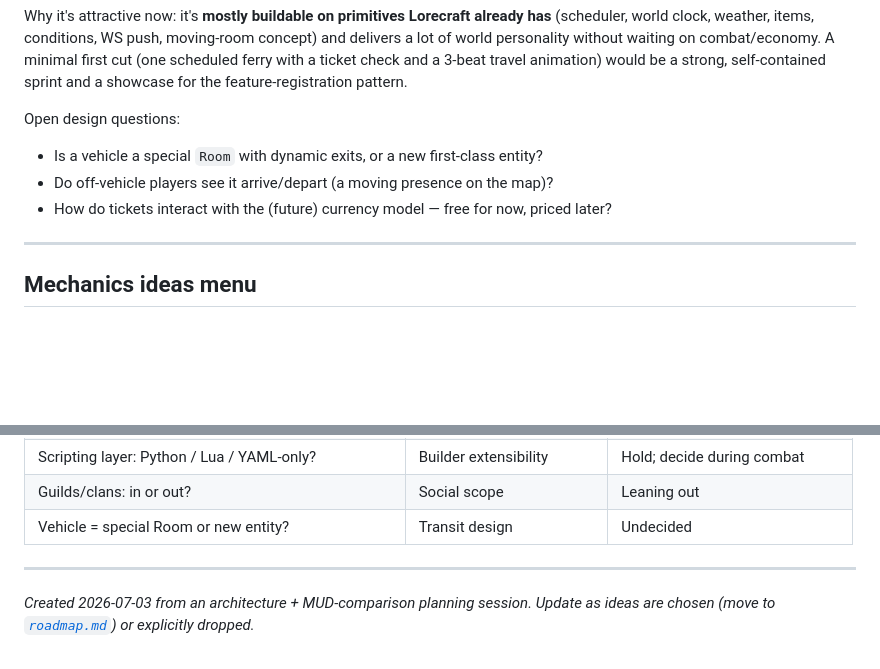
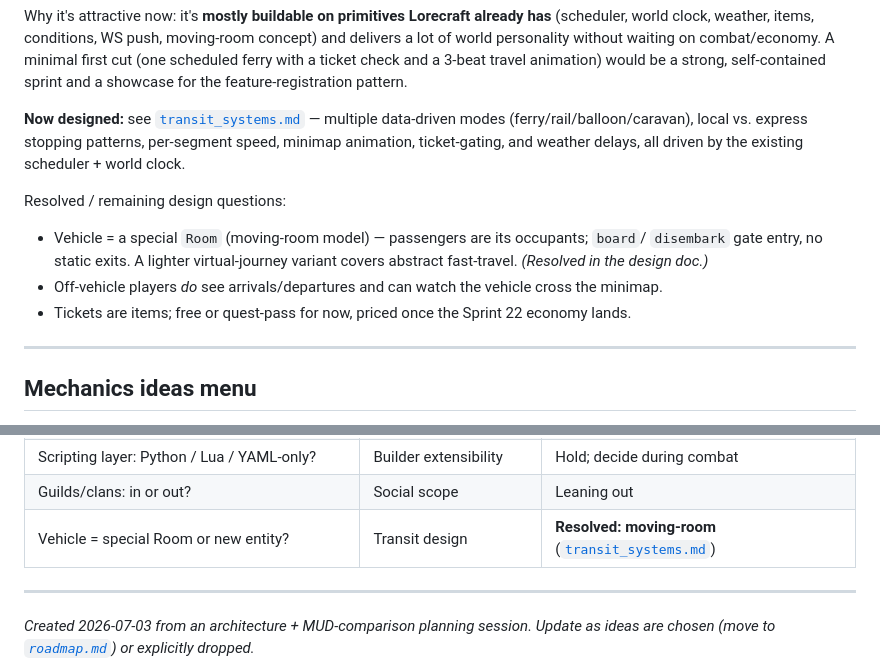
Before and after one commit to pmorgantech/lorecraft, a Markdown page: docs/wishlist.md, 2 parts joined by grey strips. GitHub-like rendering; blank space fills up the shorter version.

```diff
--- a/docs/wishlist.md
+++ b/docs/wishlist.md
@@ -70,10 +70,16 @@ delivers a lot of world personality without waiting on combat/economy. A minimal
 (one scheduled ferry with a ticket check and a 3-beat travel animation) would be a strong,
 self-contained sprint and a showcase for the feature-registration pattern.
 
-Open design questions:
-- Is a vehicle a special `Room` with dynamic exits, or a new first-class entity?
-- Do off-vehicle players see it arrive/depart (a moving presence on the map)?
-- How do tickets interact with the (future) currency model — free for now, priced later?
+**Now designed:** see [`transit_systems.md`](transit_systems.md) — multiple data-driven modes
+(ferry/rail/balloon/caravan), local vs. express stopping patterns, per-segment speed, minimap
+animation, ticket-gating, and weather delays, all driven by the existing scheduler + world clock.
+
+Resolved / remaining design questions:
+- Vehicle = a special `Room` (moving-room model) — passengers are its occupants; `board`/
+  `disembark` gate entry, no static exits. A lighter virtual-journey variant covers abstract
+  fast-travel. *(Resolved in the design doc.)*
+- Off-vehicle players *do* see arrivals/departures and can watch the vehicle cross the minimap.
+- Tickets are items; free or quest-pass for now, priced once the Sprint 22 economy lands.
 
 ---
 
@@ -344,7 +350,7 @@ These aren't wishlist items; they're the foundation the wishlist builds on.
 | Regional pricing + transit as the trade network? | Trade/transit design | Yes — signature pairing |
 | Scripting layer: Python / Lua / YAML-only? | Builder extensibility | Hold; decide during combat |
 | Guilds/clans: in or out? | Social scope | Leaning out |
-| Vehicle = special Room or new entity? | Transit design | Undecided |
+| Vehicle = special Room or new entity? | Transit design | **Resolved: moving-room** ([`transit_systems.md`](transit_systems.md)) |
 
 ---
 
```
Also changed, not shown: docs/roadmap.md (+9 -6 lines), docs/transit_systems.md (added, +365 -0 lines).
